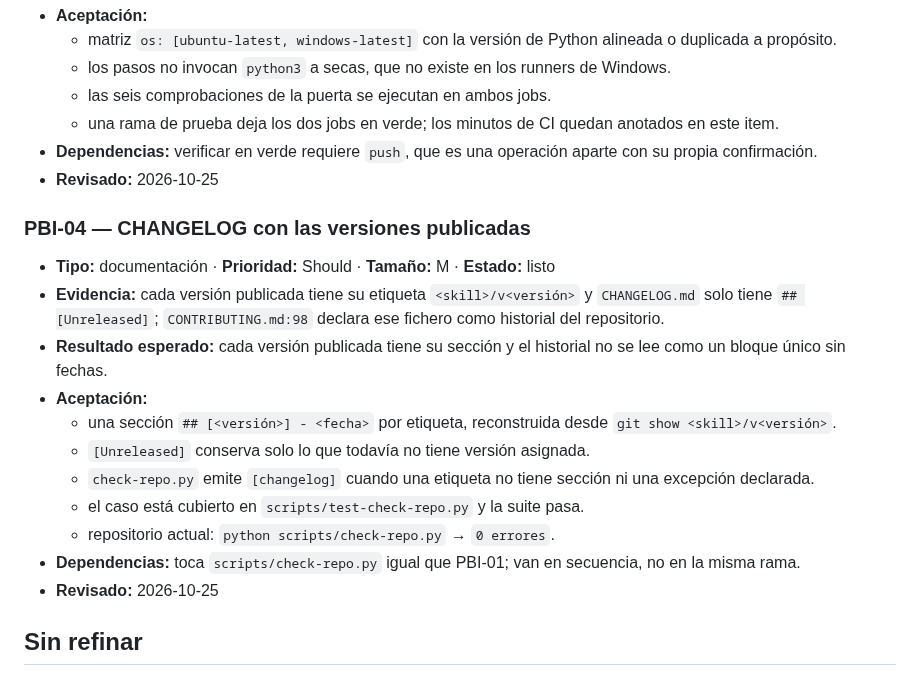
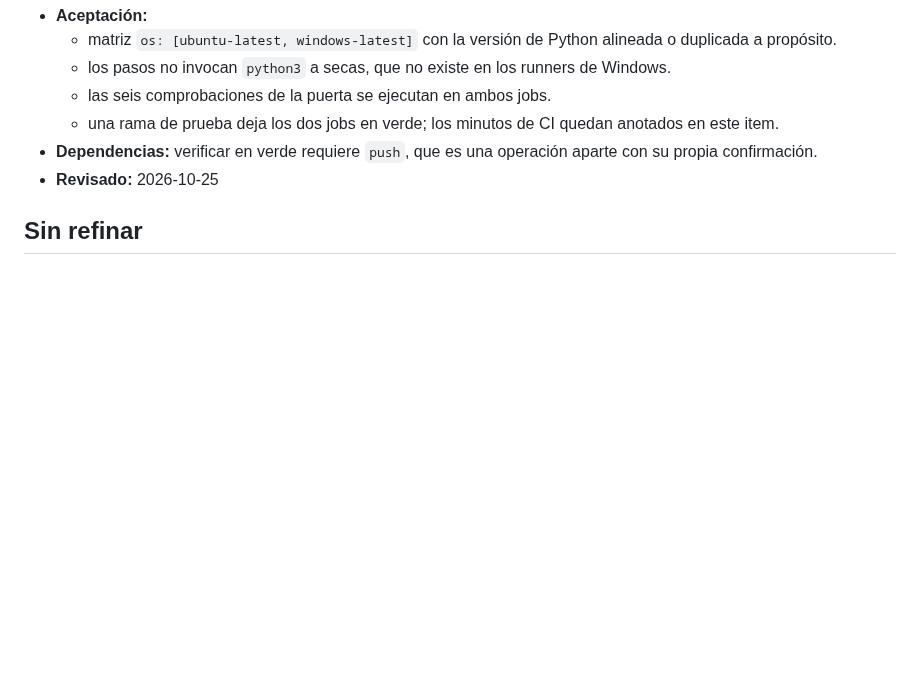
Before and after one commit to fred66sp/SKILLS-AGP, a Markdown page: BACKLOG.md, the part around the change. GitHub-like rendering; blank space fills up the shorter version.

```diff
--- a/BACKLOG.md
+++ b/BACKLOG.md
@@ -38,20 +38,6 @@ Un item se cierra como se cierran los cambios del repositorio: `python scripts/c
 - **Dependencias:** verificar en verde requiere `push`, que es una operación aparte con su propia confirmación.
 - **Revisado:** 2026-10-25
 
-### PBI-04 — CHANGELOG con las versiones publicadas
-
-- **Tipo:** documentación · **Prioridad:** Should · **Tamaño:** M · **Estado:** listo
-- **Evidencia:** cada versión publicada tiene su etiqueta `<skill>/v<versión>` y `CHANGELOG.md` solo tiene `## [Unreleased]`; `CONTRIBUTING.md:98` declara ese fichero como historial del repositorio.
-- **Resultado esperado:** cada versión publicada tiene su sección y el historial no se lee como un bloque único sin fechas.
-- **Aceptación:**
-  - una sección `## [<versión>] - <fecha>` por etiqueta, reconstruida desde `git show <skill>/v<versión>`.
-  - `[Unreleased]` conserva solo lo que todavía no tiene versión asignada.
-  - `check-repo.py` emite `[changelog]` cuando una etiqueta no tiene sección ni una excepción declarada.
-  - el caso está cubierto en `scripts/test-check-repo.py` y la suite pasa.
-  - repositorio actual: `python scripts/check-repo.py` → `0 errores`.
-- **Dependencias:** toca `scripts/check-repo.py` igual que PBI-01; van en secuencia, no en la misma rama.
-- **Revisado:** 2026-10-25
-
 ## Sin refinar
 
 ### PBI-05 — Garantías de la documentación HTML
```
Also changed, not shown: CHANGELOG.md (+4 -3 lines), CONTRIBUTING.md (+1 -1 lines).
